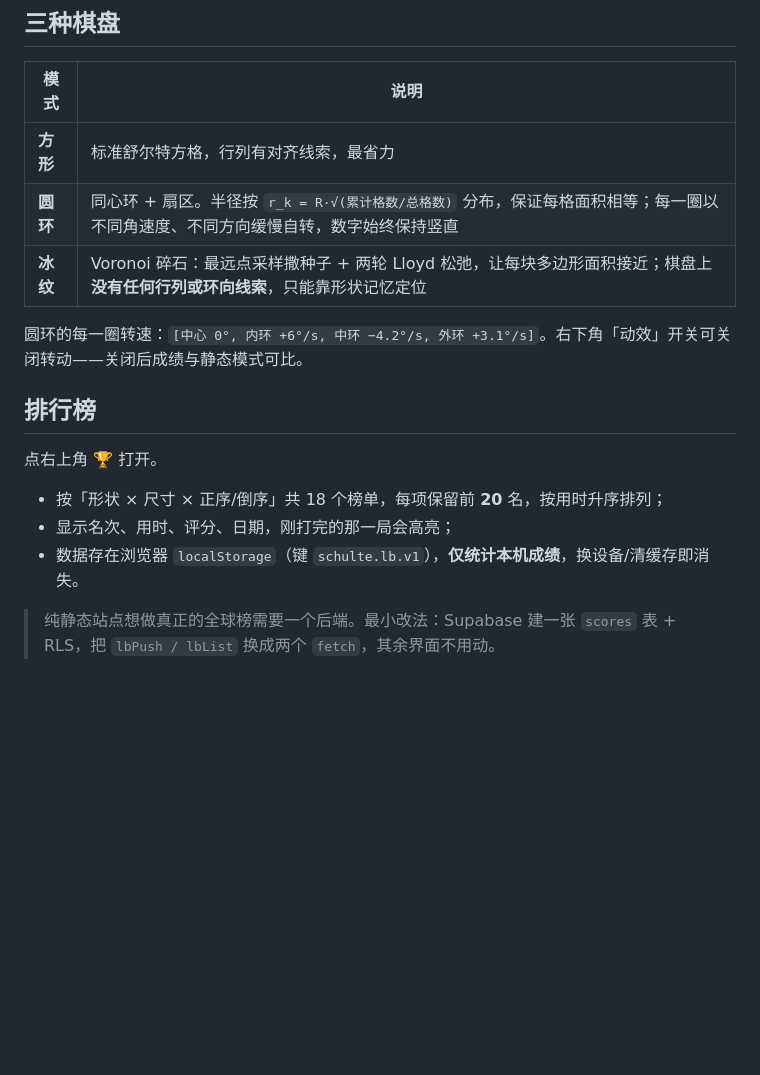
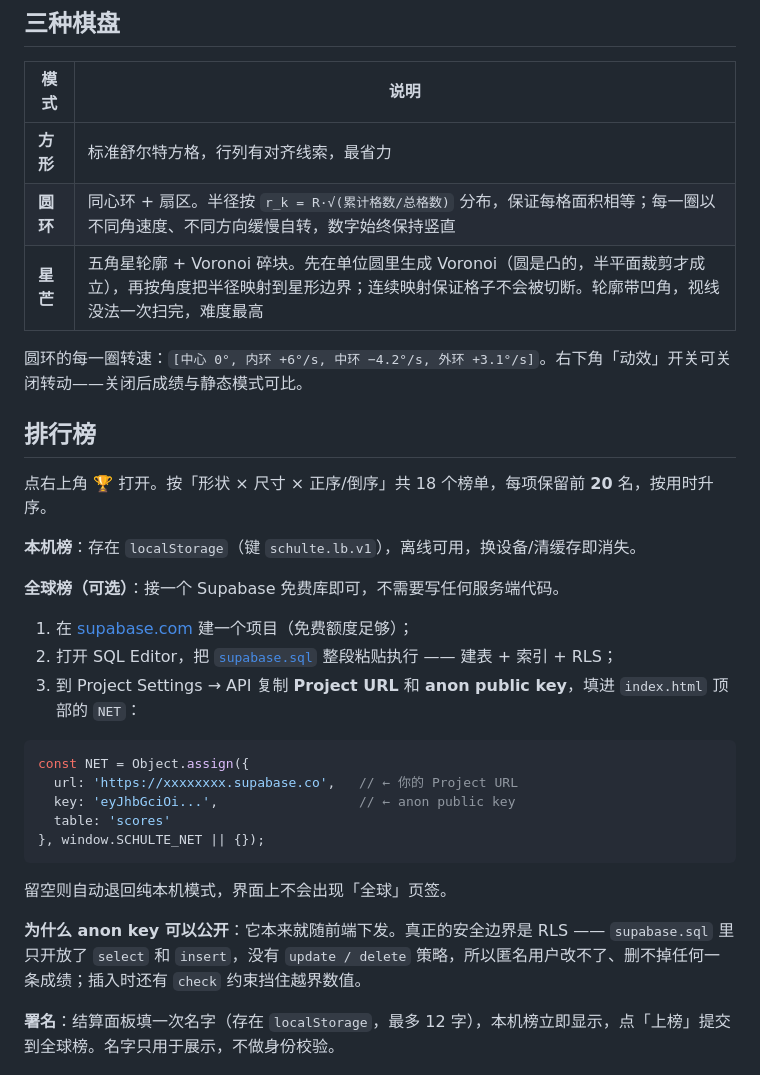
Before and after one commit to Fishquito7/schulte-game, a Markdown page: README.md, the part around one of its changes. GitHub-like rendering; blank space fills up the shorter version.

````diff
--- a/README.md
+++ b/README.md
@@ -19,19 +19,35 @@
 |---|---|
 | **方形** | 标准舒尔特方格，行列有对齐线索，最省力 |
 | **圆环** | 同心环 + 扇区。半径按 `r_k = R·√(累计格数/总格数)` 分布，保证每格面积相等；每一圈以不同角速度、不同方向缓慢自转，数字始终保持竖直 |
-| **冰纹** | Voronoi 碎石：最远点采样撒种子 + 两轮 Lloyd 松弛，让每块多边形面积接近；棋盘上**没有任何行列或环向线索**，只能靠形状记忆定位 |
+| **星芒** | 五角星轮廓 + Voronoi 碎块。先在单位圆里生成 Voronoi（圆是凸的，半平面裁剪才成立），再按角度把半径映射到星形边界；连续映射保证格子不会被切断。轮廓带凹角，视线没法一次扫完，难度最高 |
 
 圆环的每一圈转速：`[中心 0°, 内环 +6°/s, 中环 −4.2°/s, 外环 +3.1°/s]`。右下角「动效」开关可关闭转动——关闭后成绩与静态模式可比。
 
 ## 排行榜
 
-点右上角 🏆 打开。
+点右上角 🏆 打开。按「形状 × 尺寸 × 正序/倒序」共 18 个榜单，每项保留前 **20** 名，按用时升序。
 
-- 按「形状 × 尺寸 × 正序/倒序」共 18 个榜单，每项保留前 **20** 名，按用时升序排列；
-- 显示名次、用时、评分、日期，刚打完的那一局会高亮；
-- 数据存在浏览器 `localStorage`（键 `schulte.lb.v1`），**仅统计本机成绩**，换设备/清缓存即消失。
+**本机榜**：存在 `localStorage`（键 `schulte.lb.v1`），离线可用，换设备/清缓存即消失。
 
-> 纯静态站点想做真正的全球榜需要一个后端。最小改法：Supabase 建一张 `scores` 表 + RLS，把 `lbPush / lbList` 换成两个 `fetch`，其余界面不用动。
+**全球榜（可选）**：接一个 Supabase 免费库即可，不需要写任何服务端代码。
+
+1. 在 [supabase.com](https://supabase.com) 建一个项目（免费额度足够）；
+2. 打开 SQL Editor，把 [`supabase.sql`](supabase.sql) 整段粘贴执行 —— 建表 + 索引 + RLS；
+3. 到 Project Settings → API 复制 **Project URL** 和 **anon public key**，填进 `index.html` 顶部的 `NET`：
+
+```js
+const NET = Object.assign({
+  url: 'https://xxxxxxxx.supabase.co',   // ← 你的 Project URL
+  key: 'eyJhbGciOi...',                  // ← anon public key
+  table: 'scores'
+}, window.SCHULTE_NET || {});
+```
+
+留空则自动退回纯本机模式，界面上不会出现「全球」页签。
+
+**为什么 anon key 可以公开**：它本来就随前端下发。真正的安全边界是 RLS —— `supabase.sql` 里只开放了 `select` 和 `insert`，没有 `update / delete` 策略，所以匿名用户改不了、删不掉任何一条成绩；插入时还有 `check` 约束挡住越界数值。
+
+**署名**：结算面板填一次名字（存在 `localStorage`，最多 12 字），本机榜立即显示，点「上榜」提交到全球榜。名字只用于展示，不做身份校验。
 
 ![排行榜](assets/preview-leaderboard.png)
 
````
Also changed, not shown: other parts of README.md (+6 -4 lines), assets/preview-global.png (added), assets/preview-ice.png (deleted), assets/preview-star.png (added), 2 other files.
